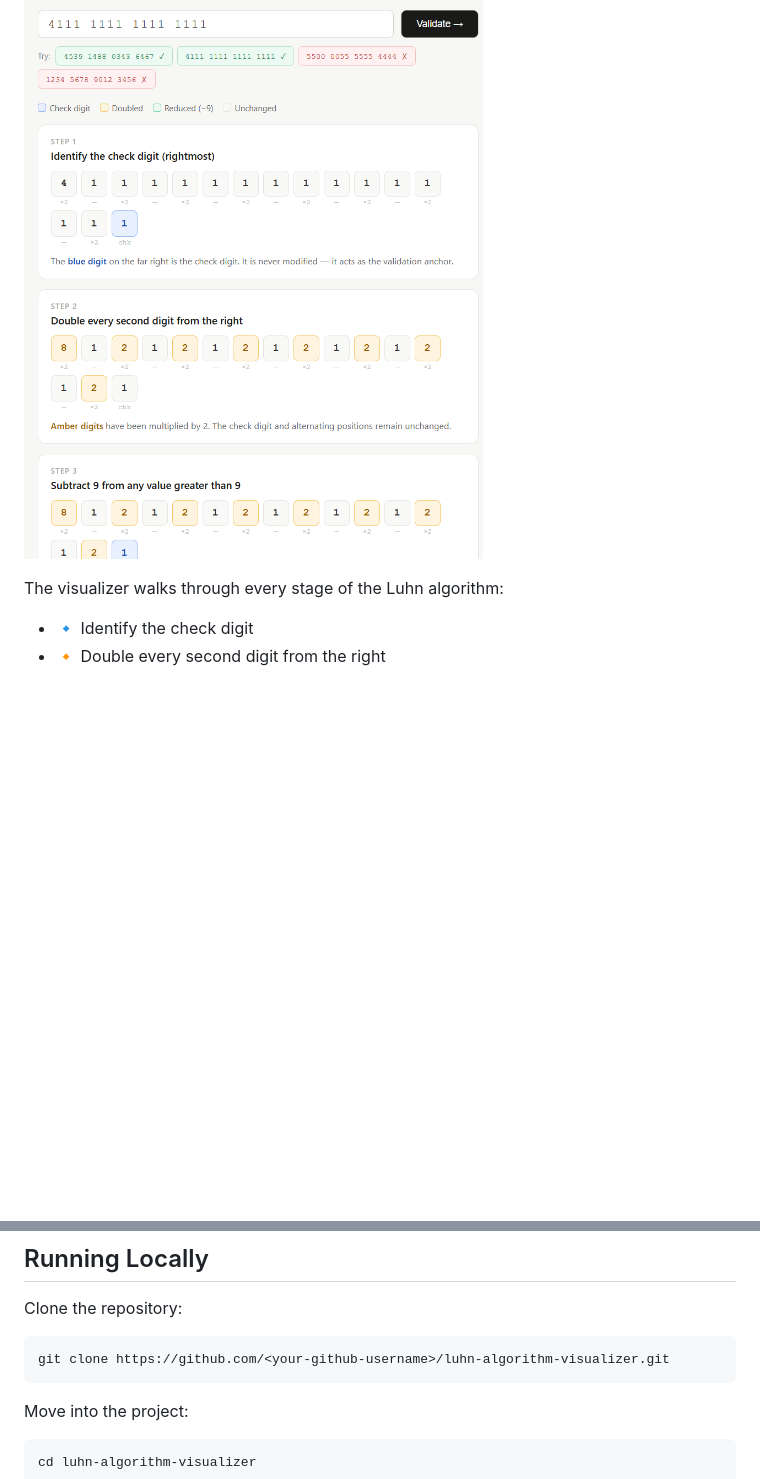
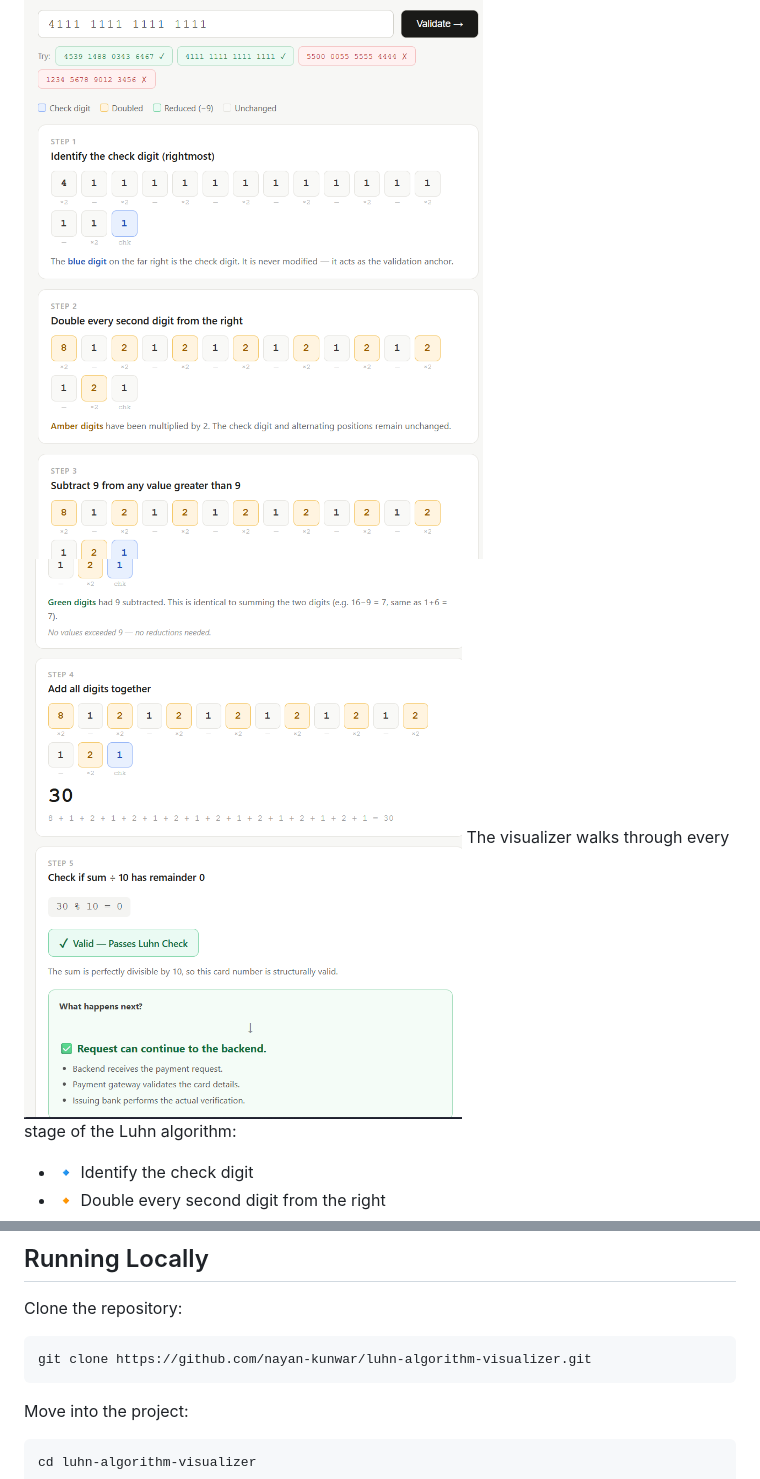
Before and after one commit to nayan-kunwar/luhn-algorithm-visualizer, a Markdown page: README.md, 2 parts joined by grey strips. Rendered like a GitHub page; pictures changed too: assets/preview2.png (added); blank space fills up the shorter version.

Commit message:
docs: add another preview

````diff
--- a/README.md
+++ b/README.md
@@ -11,7 +11,7 @@ This project was created as a learning resource to help developers understand **
 ## Preview
 
 ![Luhn Algorithm Visualizer](assets/preview.png)
-
+![Luhn Algorithm Visualizer 2](assets/preview2.png)
 The visualizer walks through every stage of the Luhn algorithm:
 
 * 🔹 Identify the check digit
@@ -85,7 +85,7 @@ No frameworks or external libraries are required.
 Clone the repository:
 
 ```bash
-git clone https://github.com/<your-github-username>/luhn-algorithm-visualizer.git
+git clone https://github.com/nayan-kunwar/luhn-algorithm-visualizer.git
 ```
 
 Move into the project:
````
